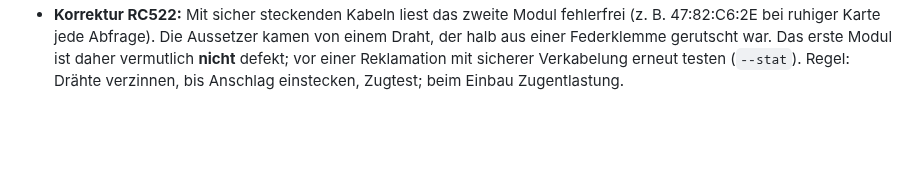
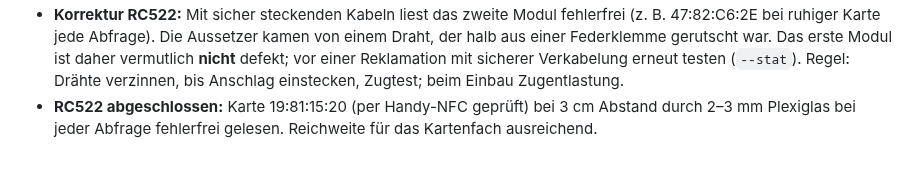
Before and after one commit to janshort4all/peppa-box, a Markdown page: STECKBRIEF.md, the part around the change. Drawn GitHub-style; blank space fills up the shorter version.

Commit message:
Steckbrief: RC522-Test abgeschlossen (3 cm durch Plexiglas)
Co-Authored-By: Claude Opus 5.5 <noreply@anthropic.com>
Claude-Session: https://claude.ai/code/session_01ERGekp6BcNin3gn68nSpAg

```diff
--- a/STECKBRIEF.md
+++ b/STECKBRIEF.md
@@ -126,3 +126,4 @@ Python-Pakete: manifold3d, trimesh, numpy, pillow, matplotlib, opencv-python.
 - Gegenprobe mit unveränderter Bibliothek pimylifeup/MFRC522-python (`software/rc522_ref_test.py`): ebenfalls keine Karte. Karte per Handy-NFC geprüft: MIFARE Classic 1K, UID 19:81:15:20, in Ordnung. **Ergebnis: RC522-Modul defekt (Empfangsteil).** Offen: Modul reklamieren, Ersatz bestellen (3er-Pack, 60 × 40 mm, gewinkelte Stiftleiste wieder selbst einlöten).
 - Zweites RC522-Modul eingebaut: liest Karten (`software/rc522_test.py`, z. B. UID 7B:6E:CD:55). Noch prüfen: Lesen durch ca. 5 mm Kunststoff/Pappe, stabile Erkennung bei ruhig liegender Karte.
 - **Korrektur RC522:** Mit sicher steckenden Kabeln liest das zweite Modul fehlerfrei (z. B. 47:82:C6:2E bei ruhiger Karte jede Abfrage). Die Aussetzer kamen von einem Draht, der halb aus einer Federklemme gerutscht war. Das erste Modul ist daher vermutlich **nicht** defekt; vor einer Reklamation mit sicherer Verkabelung erneut testen (`--stat`). Regel: Drähte verzinnen, bis Anschlag einstecken, Zugtest; beim Einbau Zugentlastung.
+- **RC522 abgeschlossen:** Karte 19:81:15:20 (per Handy-NFC geprüft) bei 3 cm Abstand durch 2–3 mm Plexiglas bei jeder Abfrage fehlerfrei gelesen. Reichweite für das Kartenfach ausreichend.
```
